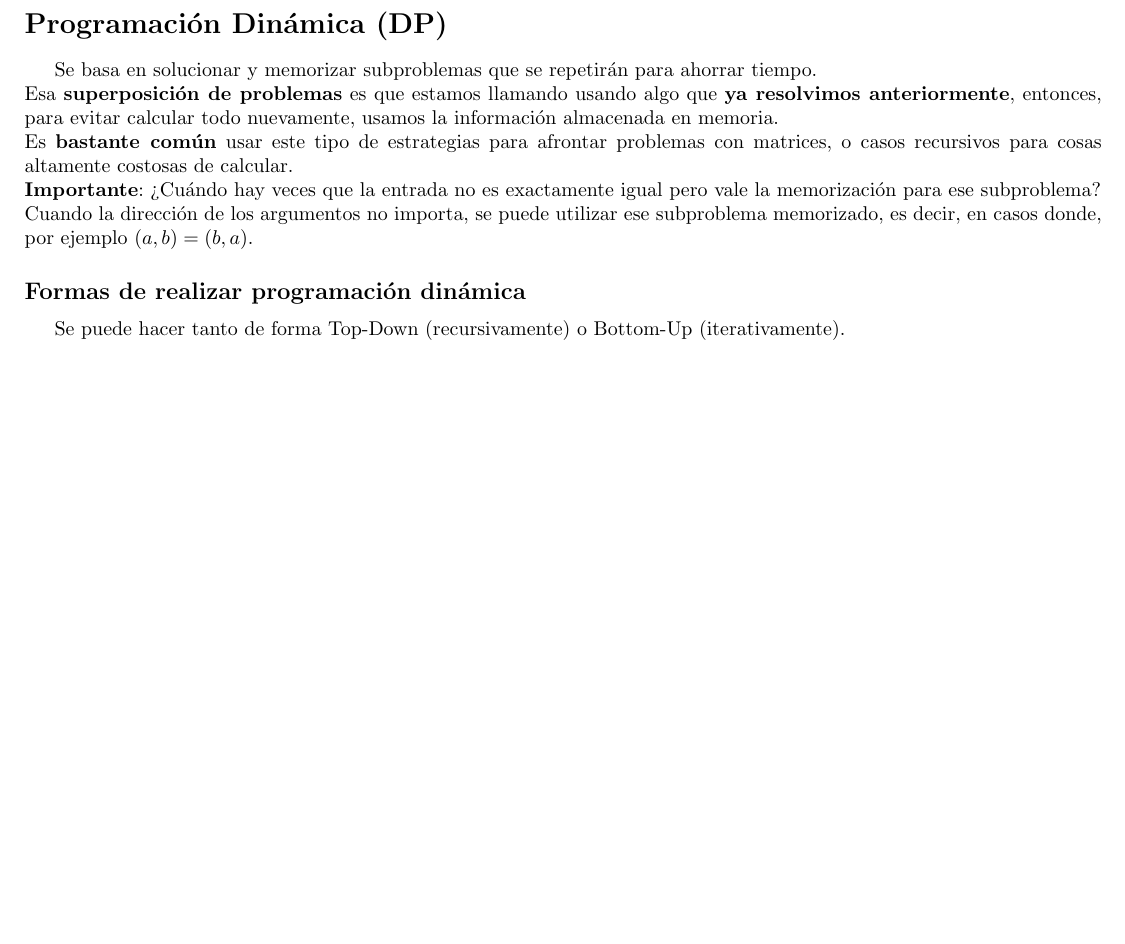
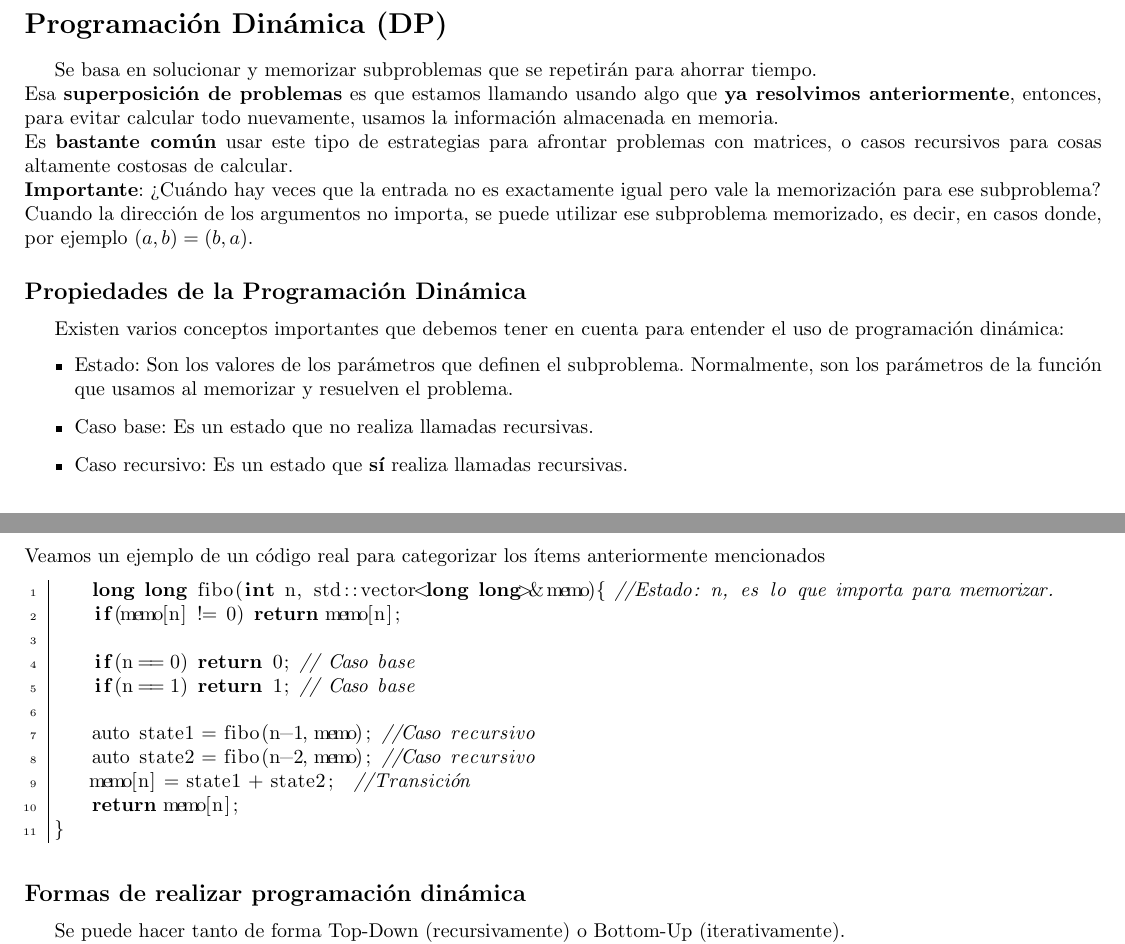
Before and after one commit to tomihq/tda, a LaTeX CV (resumen.tex): part of page 27 of 39 before the commit and two parts of pages 27 and 28 of 39 after it, the two joined at a grey line, cut so that both start at the same text, the shorter picture padded with empty space. Compiled offline with pdfLaTeX.

Commit message:
add: estado, transicion, y mas cosas

```diff
--- a/resumen.tex
+++ b/resumen.tex
@@ -449,6 +449,28 @@ Esa \textbf{superposición de problemas} es que estamos llamando usando algo que
 Es \textbf{bastante común} usar este tipo de estrategias para afrontar problemas con matrices, o casos recursivos para cosas altamente costosas de calcular. \\
 \textbf{Importante}: ¿Cuándo hay veces que la entrada no es exactamente igual pero vale la memorización para ese subproblema? \\
 Cuando la dirección de los argumentos no importa, se puede utilizar ese subproblema memorizado, es decir, en casos donde, por ejemplo $(a, b) = (b, a)$.
+\subsection*{Propiedades de la Programación Dinámica}
+Existen varios conceptos importantes que debemos tener en cuenta para entender el uso de programación dinámica:
+\begin{itemize}
+    \item Estado: Son los valores de los parámetros que definen el subproblema. Normalmente, son los parámetros de la función que usamos al memorizar y resuelven el problema.
+    \item Caso base: Es un estado que no realiza llamadas recursivas.
+    \item Caso recursivo: Es un estado que \textbf{sí} realiza llamadas recursivas.
+    \item Transición: Cómo se combinan los resultados de los subproblemas para obtener la solución.
+\end{itemize}
+Veamos un ejemplo de un código real para categorizar los ítems anteriormente mencionados
+\begin{lstlisting}
+    long long fibo(int n, std::vector<long long>& memo){ //Estado: n, es lo que importa para memorizar.
+    if(memo[n] != 0) return memo[n];
+
+    if(n == 0) return 0; // Caso base
+    if(n == 1) return 1; // Caso base
+
+    auto state1 = fibo(n-1, memo); //Caso recursivo
+    auto state2 = fibo(n-2, memo); //Caso recursivo
+    memo[n] = state1 + state2;  //Transición
+    return memo[n];
+}
+\end{lstlisting}
 \subsection*{Formas de realizar programación dinámica}
 Se puede hacer tanto de forma Top-Down (recursivamente) o Bottom-Up (iterativamente). \\
 En Top-Down hablamos de \textbf{memorización} mientras que en Bottom-Up hablamos de \textbf{tabulación}.
```
Also changed, not shown: resumen.pdf.
